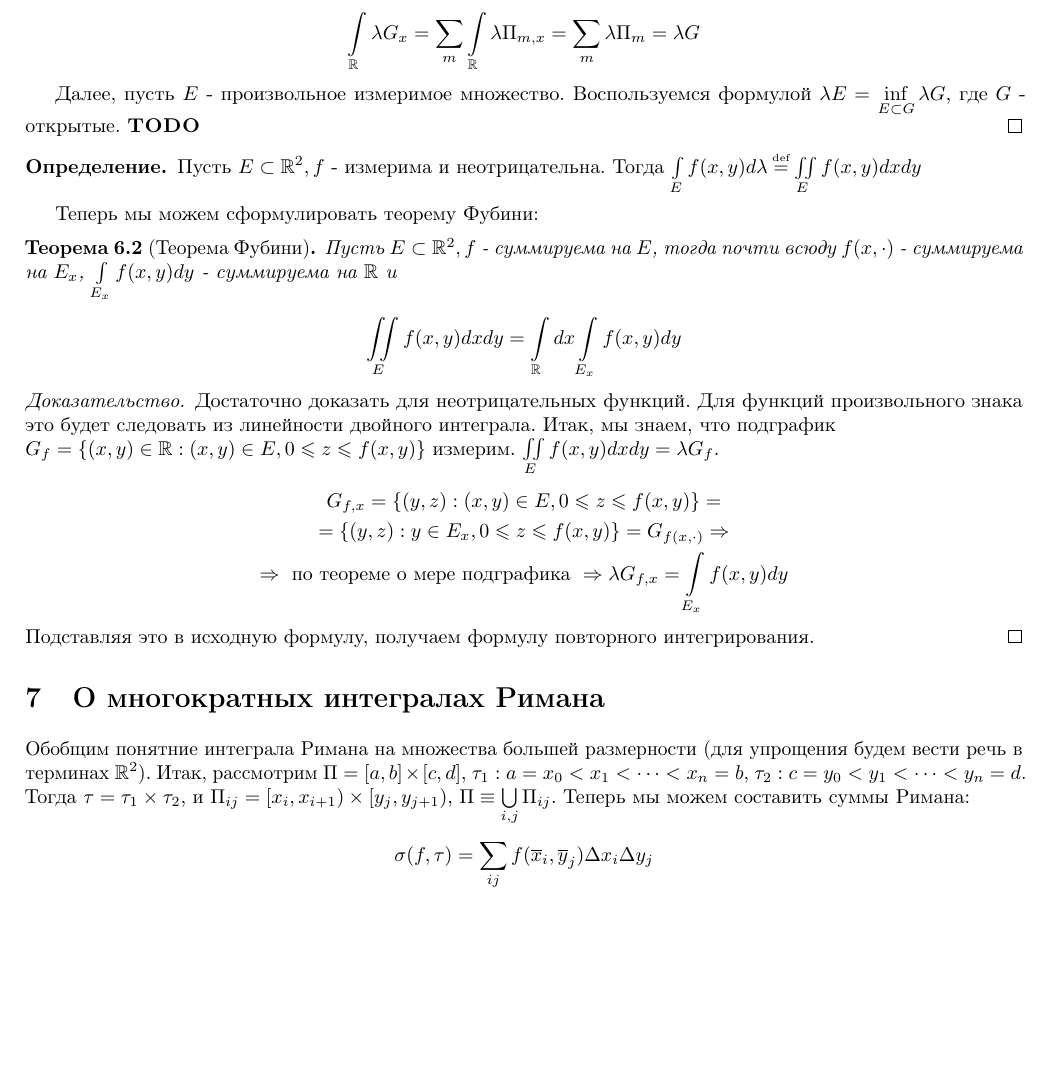
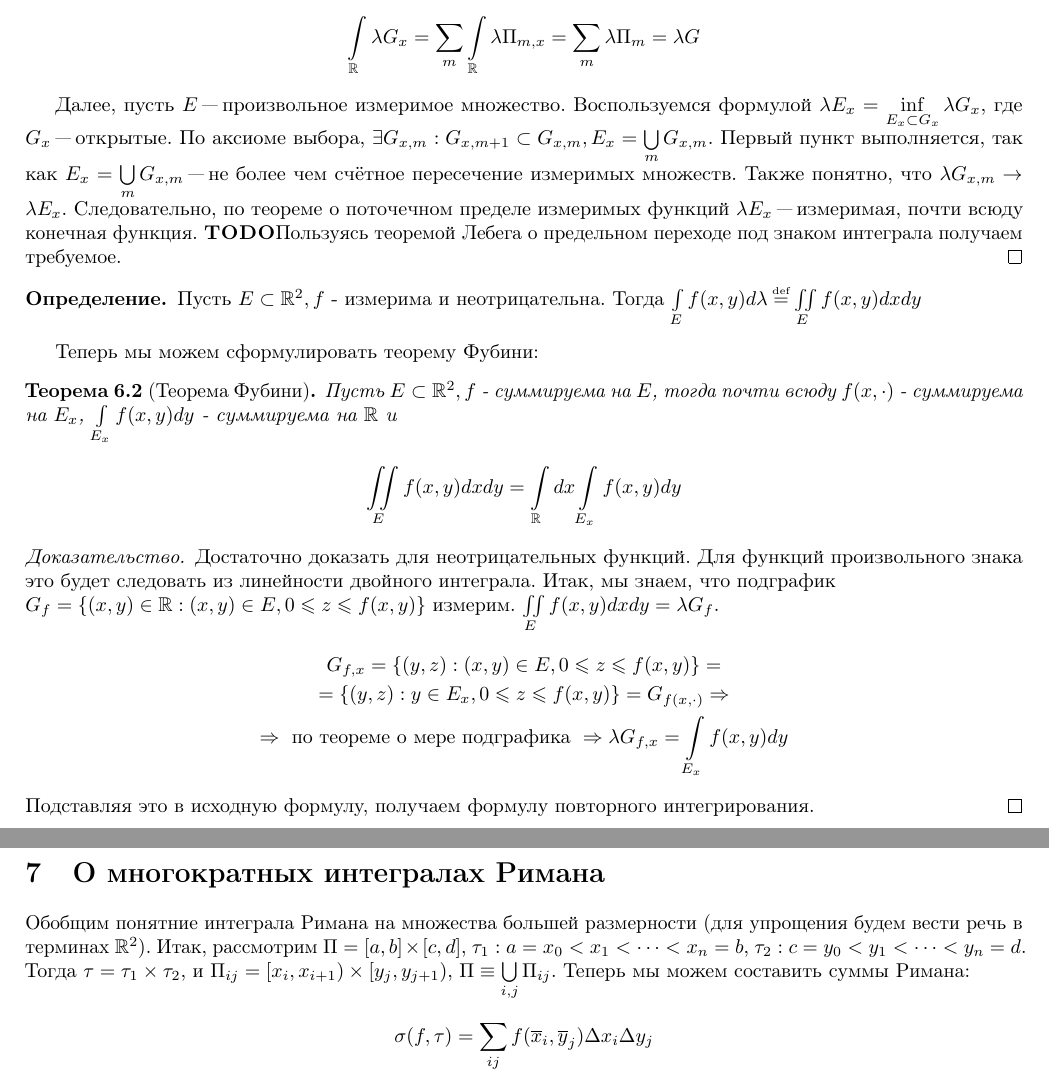
Before and after one commit to artemohanjanyan/matan, a LaTeX document (main.tex, which reads fub.tex): part of page 13 of 31 before the commit and two parts of pages 13 and 14 of 31 after it, the two joined at a grey line, cut so that both start at the same text, the shorter picture padded with empty space. Compiled offline with pdfLaTeX.

Commit message:
fub proof todo

```diff
--- a/fub.tex
+++ b/fub.tex
@@ -37,8 +37,11 @@
         \intl{\mathbb{R}} \lambda G_x = \suml{m} \intl{\mathbb{R}} \lambda \Pi_{m ,x} = \suml{m} \lambda \Pi_m = \lambda G
     \end{gather*}
 
-    Далее, пусть $E$ - произвольное измеримое множество. Воспользуемся формулой $\lambda E = \inf\limits_{E \subset G} \lambda G$, где $G$ - открытые.
-    \todo
+    Далее, пусть $E$ "--- произвольное измеримое множество.
+	 Воспользуемся формулой $\lambda E_x = \inf\limits_{E_x \subset G_x} \lambda G_x$, где $G_x$ "--- открытые.
+	 По аксиоме выбора, $\exists G_{x,m} : G_{x,m+1} \subset G_{x,m}, E_x = \bigcup\limits_{m} G_{x,m}$.
+	 Первый пункт выполняется, так как $E_x = \bigcup\limits_{m} G_{x,m} $ "--- не более чем счётное пересечение измеримых множеств.
+	 Также понятно, что $\lambda G_{x,m} \rightarrow \lambda E_x$. Следовательно, по теореме о поточечном пределе измеримых функций $\lambda E_x$ "--- измеримая, почти всюду конечная функция. \todo Пользуясь теоремой Лебега о предельном переходе под знаком интеграла получаем требуемое.
 \end{proof}
 
 \begin{definition}
```
